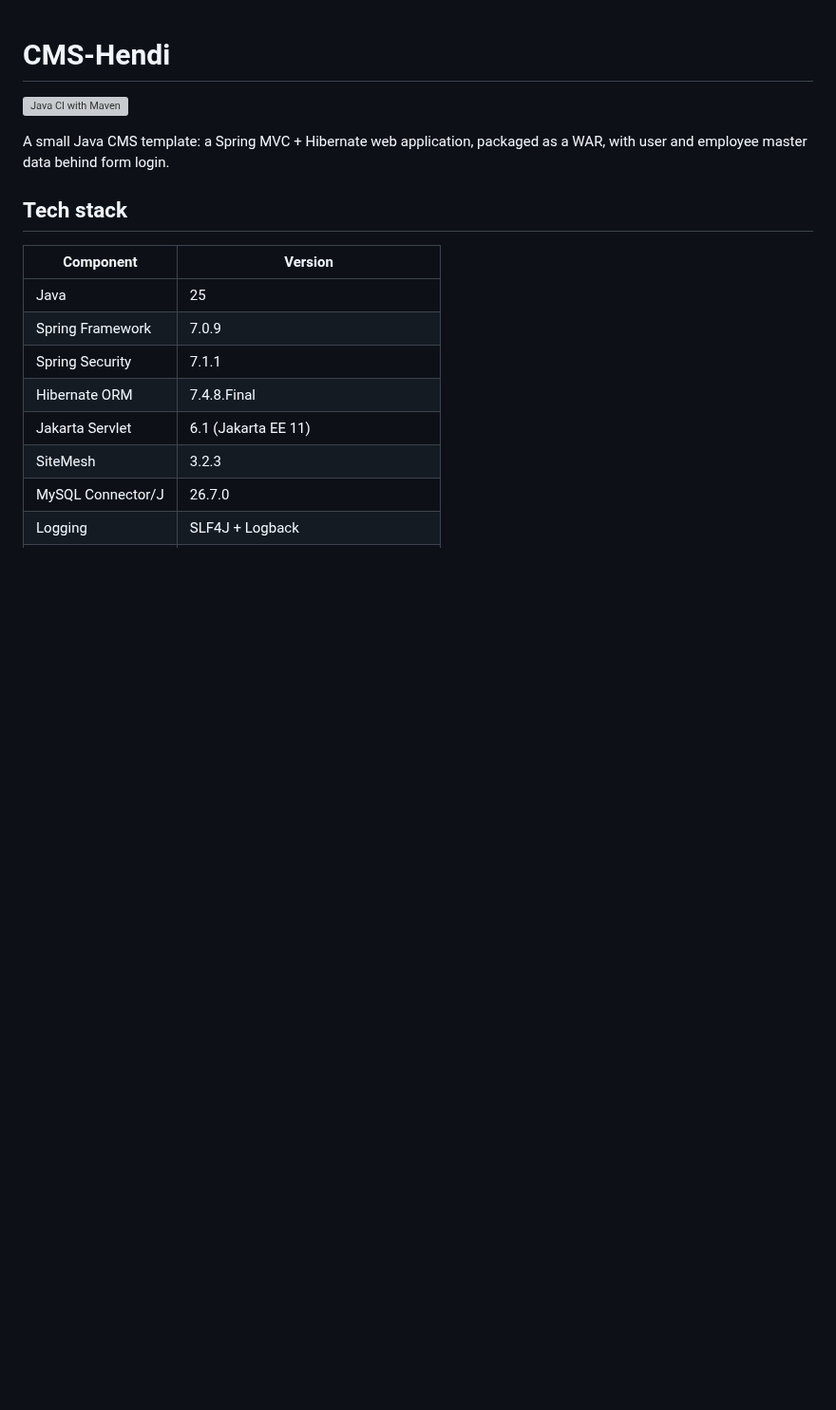
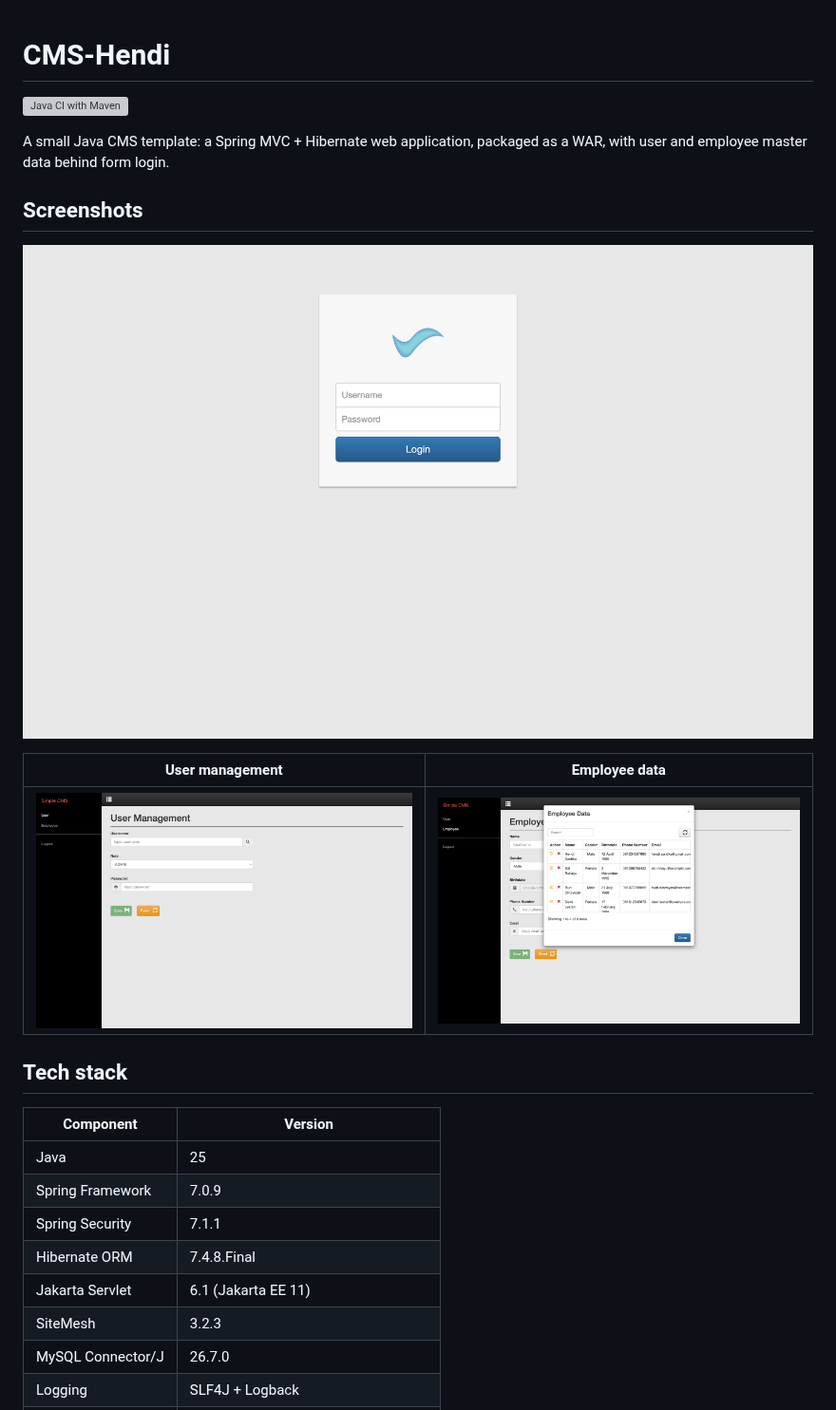
Before and after one commit to hendisantika/CMS-Hendi, a Markdown page: README.md, the part around one of its changes. Shown at 95% size. Drawn GitHub-style; pictures changed too: docs/images/employee-list.png (added), docs/images/login.png (added), docs/images/users.png (added); blank space fills up the shorter version; grey boxes are pictures that could not be loaded.

Commit message:
docs: add app screenshots and the schema diagram to the README 📸📝
Screenshots are captured from the running app (Jetty 12 + MySQL 9.7.1
with the seed data from application.sql), not mocked: the login page,
User Management, and Employee Data showing rows fetched through the
/master/employee/search endpoint.

Also surfaces the ER diagram that was already sitting unused in
src/main/resources/application.png under the database setup section.

Co-Authored-By: Claude Opus 5 (1M context) <noreply@anthropic.com>

```diff
--- a/README.md
+++ b/README.md
@@ -4,6 +4,14 @@
 
 A small Java CMS template: a Spring MVC + Hibernate web application, packaged as a WAR, with user and
 employee master data behind form login.
+
+## Screenshots
+
+![Login page](docs/images/login.png)
+
+| User management | Employee data |
+|---|---|
+| ![User management](docs/images/users.png) | ![Employee data](docs/images/employee-list.png) |
 
 ## Tech stack
 
```
Also changed, not shown: other parts of README.md (+2 -0 lines).
